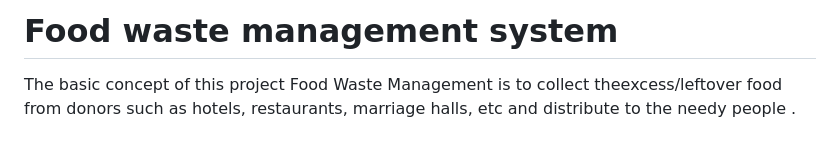
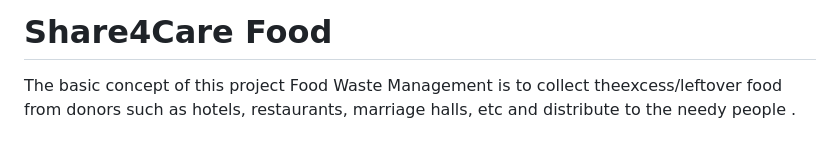
Before and after one commit to ajaymashudan/share4Care-food, a Markdown page: README.md, the part around the change. Drawn GitHub-style.

```diff
--- a/README.md
+++ b/README.md
@@ -1,4 +1,5 @@
-# Food waste management system
+# Share4Care Food
+
 <!-- <img src="img/coverimage.jpeg"> -->
 <p>  The basic concept of this project  Food Waste Management is to collect theexcess/leftover food from donors such as hotels, restaurants, marriage halls, etc and distribute to  the  needy people .</p>
 <h2>Tools and Technologies</h2>
```
